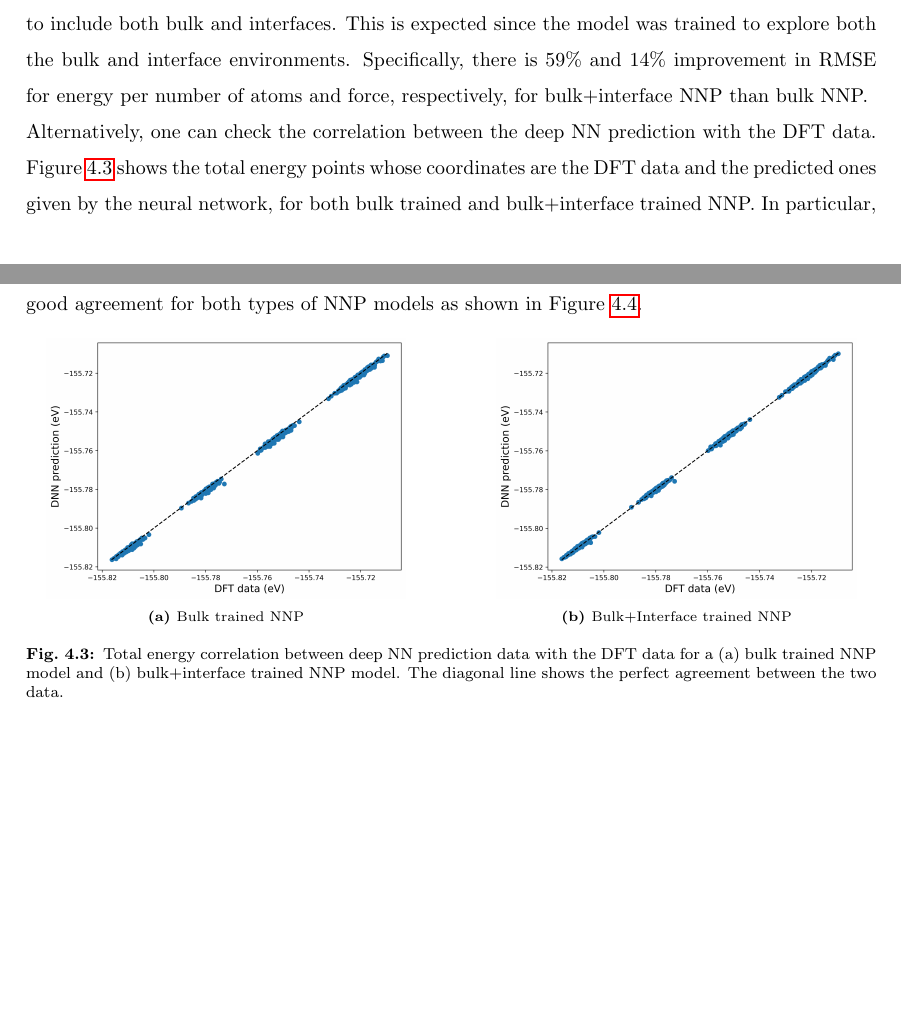
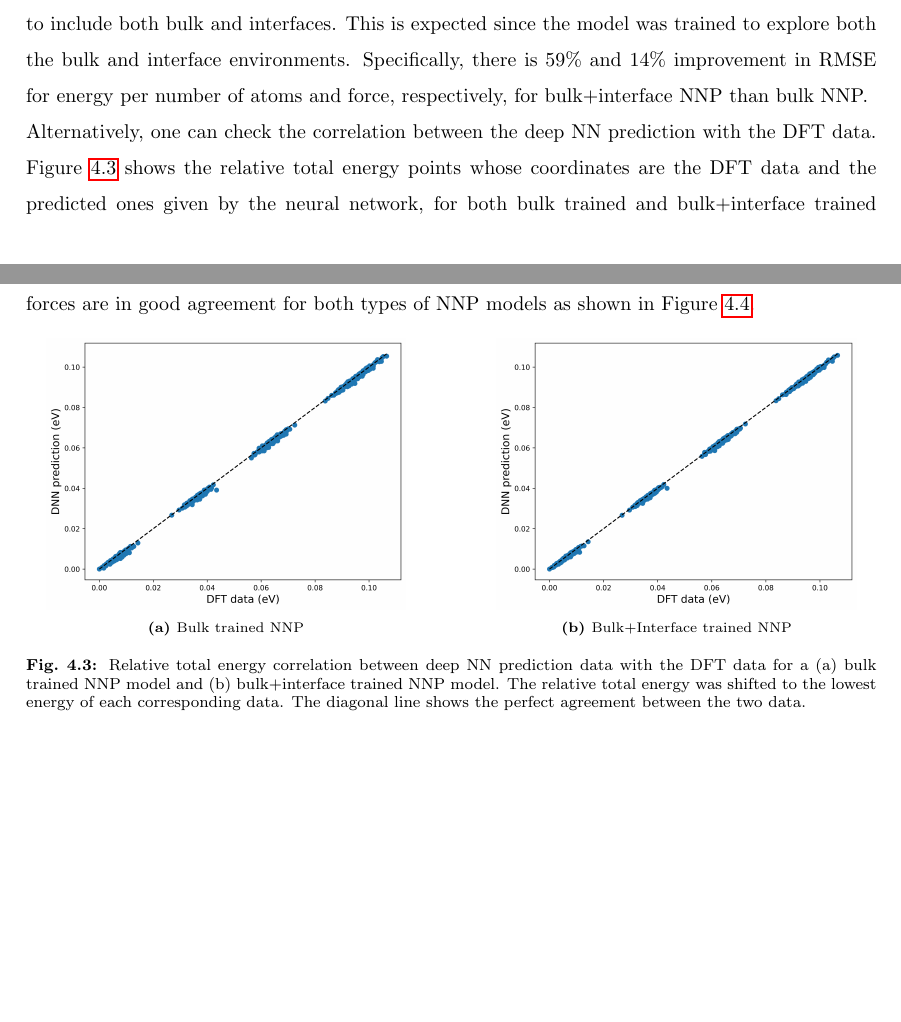
Before and after one commit to loerllemit/ictp_thesis, a LaTeX thesis (main.tex, which reads rnd.tex): two parts of pages 17 and 18 of 32, joined at a grey line, cut so that both start at the same text, the shorter picture padded with empty space. Compiled offline with pdfLaTeX.

Commit message:
shift total energy in testing perf

```diff
--- a/rnd.tex
+++ b/rnd.tex
@@ -188,7 +188,7 @@ of atoms and force, respectively, for bulk+interface NNP than bulk NNP.
 \end{table}
 
 Alternatively, one can check the correlation between the deep NN prediction
-with the DFT data. Figure~\ref{fig:corr_E} shows the total energy points whose
+with the DFT data. Figure~\ref{fig:corr_E} shows the relative total energy points whose
 coordinates are
 the DFT data
 and the predicted ones given
@@ -217,12 +217,11 @@ in Figure~\ref{fig:corr_F}.
 		\caption{Bulk+Interface trained NNP}
 		\label{fig:corr_bulk+interface_NN_E}
 	\end{subfigure}
-	\caption{Total energy correlation between deep NN prediction data with
+	\caption{Relative total energy correlation between deep NN prediction data with
 		the DFT data
 		for a
 		(a) bulk trained NNP model and (b) bulk+interface trained NNP
-		model. The
-		diagonal line shows the perfect agreement between the two
+		model. The relative total energy was shifted to the lowest energy of each corresponding data. The diagonal line shows the perfect agreement between the two
 		data.}
 	\label{fig:corr_E}
 \end{figure}
```
Also changed, not shown: images/bulk+interface_NN_on_interface/2_e_peratom.png, images/bulk_NN_on_interface/2_e_peratom.png.
